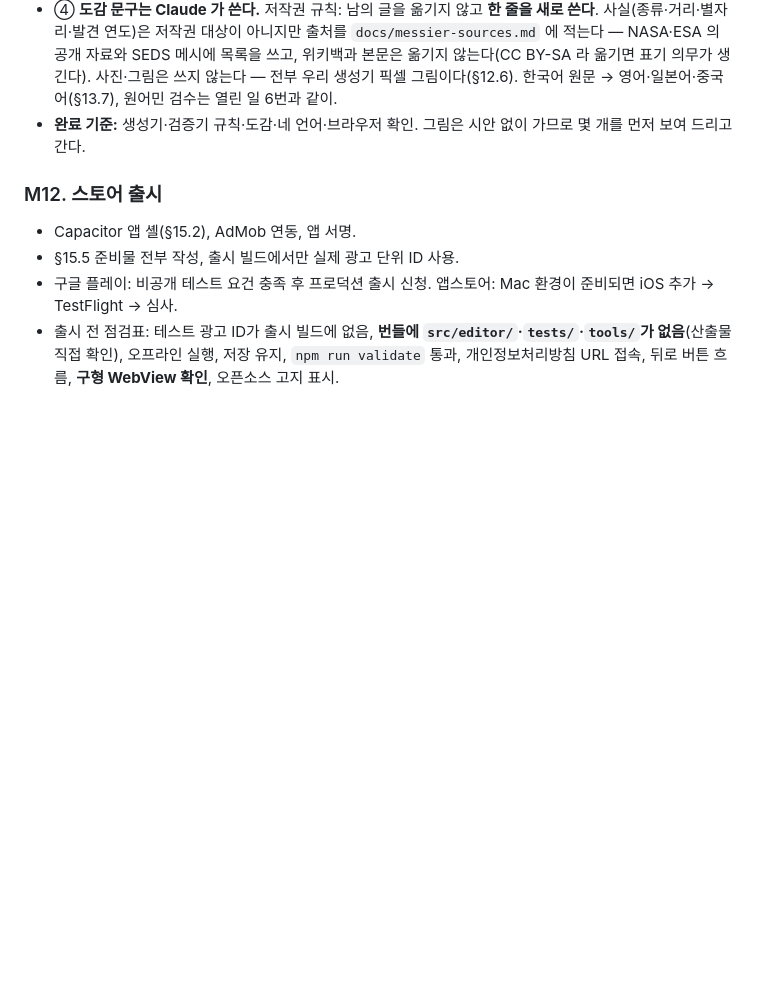
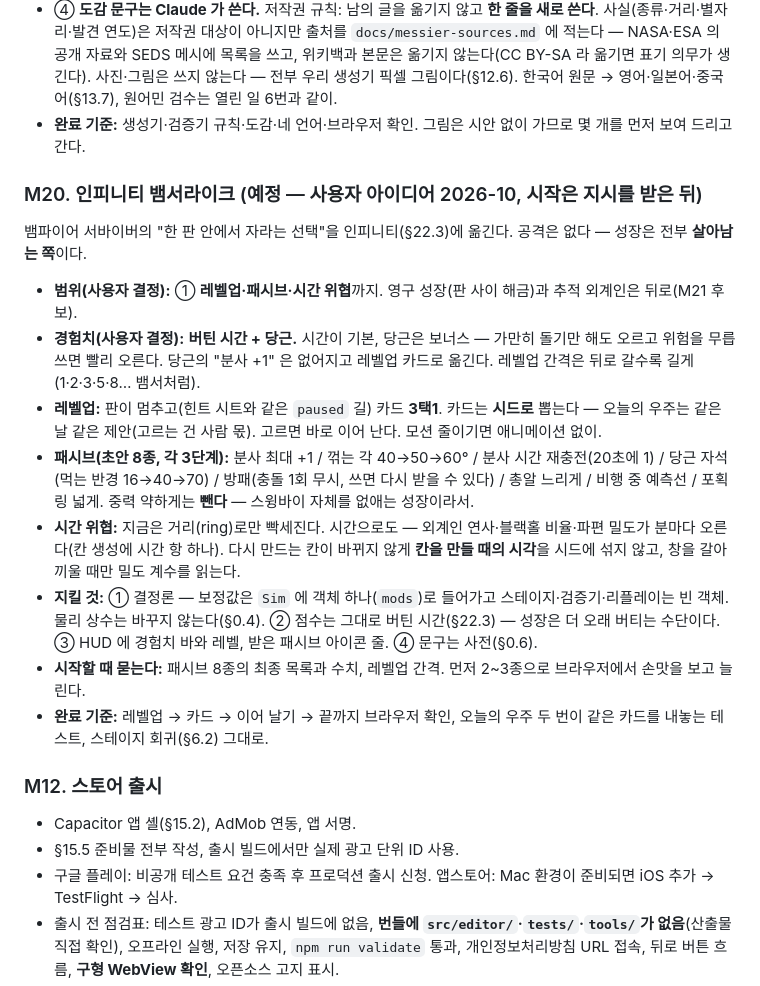
Before and after one commit to dooholee96-code/swingbypuzzle, a Markdown page: docs/PLAN.md, the part around the change. Rendered like a GitHub page; blank space fills up the shorter version.

Commit message:
계획서에 M20 인피니티 뱀서라이크를 예정으로 적는다
레벨업 3택1(시드로 뽑음)·패시브 8종 초안·시간 위협. 경험치는 시간+당근, 영구 성장과 추적 외계인은 뒤로.

Co-Authored-By: Claude Fable 5.1 <noreply@anthropic.com>
Claude-Session: https://claude.ai/code/session_01CjmnATicBDikF4eA4R5W8W

```diff
--- a/docs/PLAN.md
+++ b/docs/PLAN.md
@@ -1532,6 +1532,17 @@ CLI 도구는 `tsx`로 실행하는 평범한 TypeScript 파일이다. 게임과
 - ④ **도감 문구는 Claude 가 쓴다.** 저작권 규칙: 남의 글을 옮기지 않고 **한 줄을 새로 쓴다**. 사실(종류·거리·별자리·발견 연도)은 저작권 대상이 아니지만 출처를 `docs/messier-sources.md` 에 적는다 — NASA·ESA 의 공개 자료와 SEDS 메시에 목록을 쓰고, 위키백과 본문은 옮기지 않는다(CC BY-SA 라 옮기면 표기 의무가 생긴다). 사진·그림은 쓰지 않는다 — 전부 우리 생성기 픽셀 그림이다(§12.6). 한국어 원문 → 영어·일본어·중국어(§13.7), 원어민 검수는 열린 일 6번과 같이.
 - **완료 기준:** 생성기·검증기 규칙·도감·네 언어·브라우저 확인. 그림은 시안 없이 가므로 몇 개를 먼저 보여 드리고 간다.
 
+### M20. 인피니티 뱀서라이크 (예정 — 사용자 아이디어 2026-10, 시작은 지시를 받은 뒤)
+뱀파이어 서바이버의 "한 판 안에서 자라는 선택"을 인피니티(§22.3)에 옮긴다. 공격은 없다 — 성장은 전부 **살아남는 쪽**이다.
+- **범위(사용자 결정):** ① **레벨업·패시브·시간 위협**까지. 영구 성장(판 사이 해금)과 추적 외계인은 뒤로(M21 후보).
+- **경험치(사용자 결정):** **버틴 시간 + 당근.** 시간이 기본, 당근은 보너스 — 가만히 돌기만 해도 오르고 위험을 무릅쓰면 빨리 오른다. 당근의 "분사 +1" 은 없어지고 레벨업 카드로 옮긴다. 레벨업 간격은 뒤로 갈수록 길게(1·2·3·5·8… 뱀서처럼).
+- **레벨업:** 판이 멈추고(힌트 시트와 같은 `paused` 길) 카드 **3택1**. 카드는 **시드로** 뽑는다 — 오늘의 우주는 같은 날 같은 제안(고르는 건 사람 몫). 고르면 바로 이어 난다. 모션 줄이기면 애니메이션 없이.
+- **패시브(초안 8종, 각 3단계):** 분사 최대 +1 / 꺾는 각 40→50→60° / 분사 시간 재충전(20초에 1) / 당근 자석(먹는 반경 16→40→70) / 방패(충돌 1회 무시, 쓰면 다시 받을 수 있다) / 총알 느리게 / 비행 중 예측선 / 포획 링 넓게. 중력 약하게는 **뺀다** — 스윙바이 자체를 없애는 성장이라서.
+- **시간 위협:** 지금은 거리(ring)로만 빡세진다. 시간으로도 — 외계인 연사·블랙홀 비율·파편 밀도가 분마다 오른다(칸 생성에 시간 항 하나). 다시 만드는 칸이 바뀌지 않게 **칸을 만들 때의 시각**을 시드에 섞지 않고, 창을 갈아 끼울 때만 밀도 계수를 읽는다.
+- **지킬 것:** ① 결정론 — 보정값은 `Sim` 에 객체 하나(`mods`)로 들어가고 스테이지·검증기·리플레이는 빈 객체. 물리 상수는 바꾸지 않는다(§0.4). ② 점수는 그대로 버틴 시간(§22.3) — 성장은 더 오래 버티는 수단이다. ③ HUD 에 경험치 바와 레벨, 받은 패시브 아이콘 줄. ④ 문구는 사전(§0.6).
+- **시작할 때 묻는다:** 패시브 8종의 최종 목록과 수치, 레벨업 간격. 먼저 2~3종으로 브라우저에서 손맛을 보고 늘린다.
+- **완료 기준:** 레벨업 → 카드 → 이어 날기 → 끝까지 브라우저 확인, 오늘의 우주 두 번이 같은 카드를 내놓는 테스트, 스테이지 회귀(§6.2) 그대로.
+
 ### M12. 스토어 출시
 - Capacitor 앱 셸(§15.2), AdMob 연동, 앱 서명.
 - §15.5 준비물 전부 작성, 출시 빌드에서만 실제 광고 단위 ID 사용.
```
Also changed, not shown: CLAUDE.md (+1 -0 lines).
